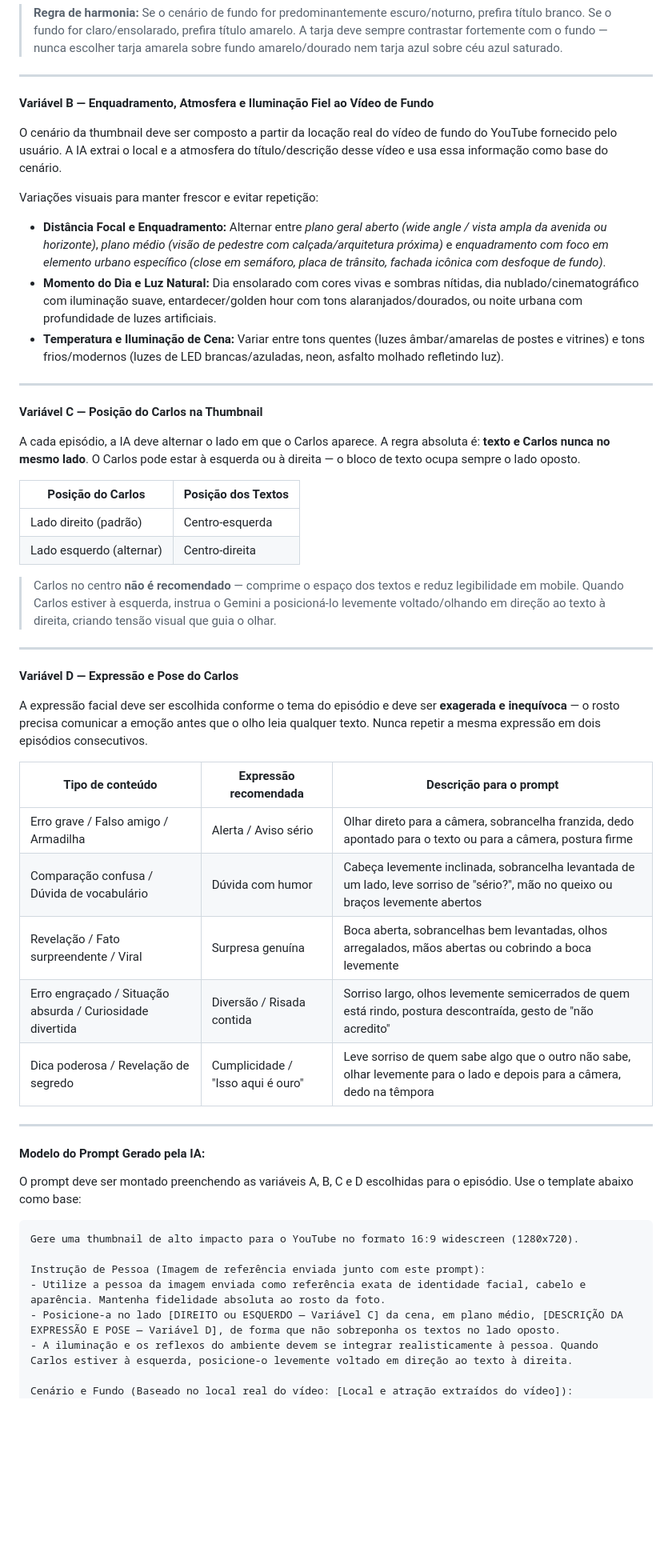
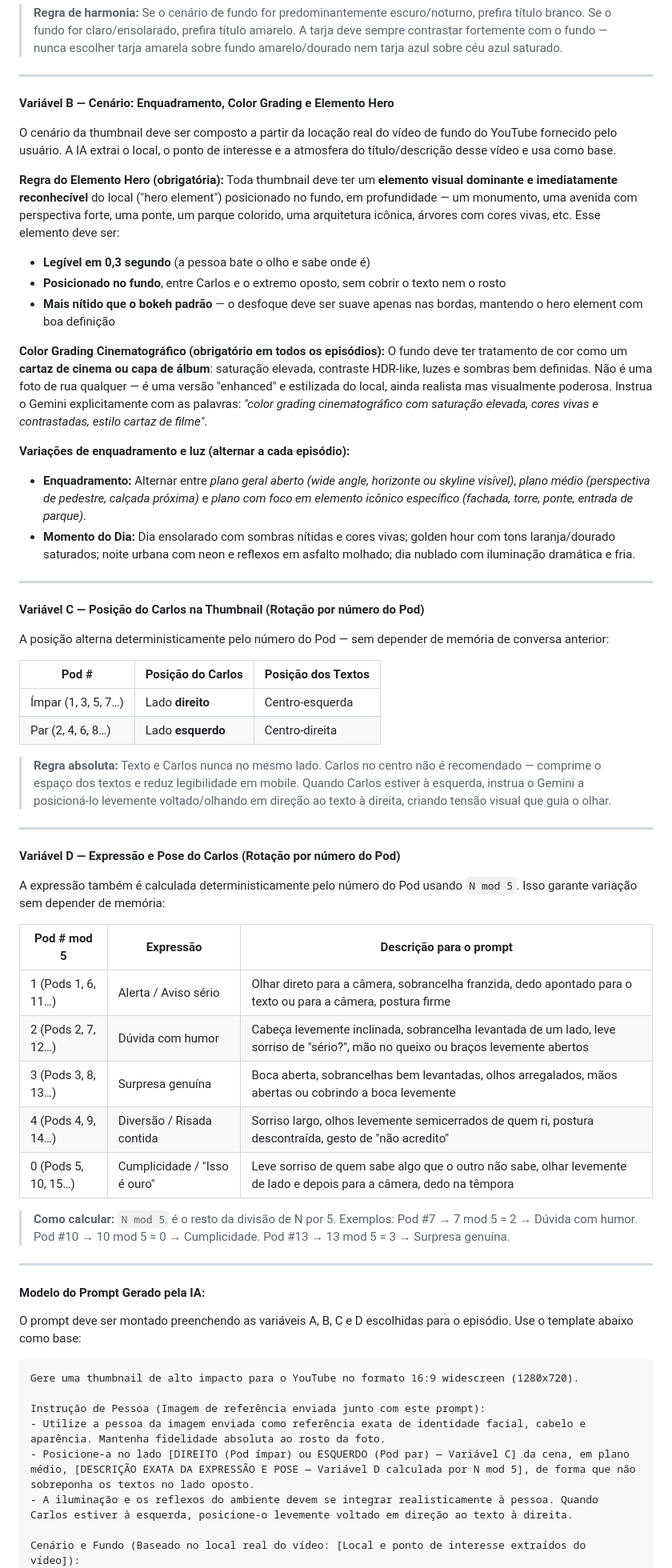
Before and after one commit to carlosdealcantara/encontrodeidiomas, a Markdown page: KI_POD_YOUTUBE.md, the part around one of its changes. Shown at 80% size. Rendered like a GitHub page; blank space fills up the shorter version.

Commit message:
docs(ki): rotação determinística por Pod# e color grading cinematográfico no cenário da thumbnail

```diff
--- a/KI_POD_YOUTUBE.md
+++ b/KI_POD_YOUTUBE.md
@@ -175,41 +175,51 @@ A IA escolhe **uma cor principal para o título** e **uma cor para a tarja** que
 
 ---
 
-**Variável B — Enquadramento, Atmosfera e Iluminação Fiel ao Vídeo de Fundo**
+**Variável B — Cenário: Enquadramento, Color Grading e Elemento Hero**
 
-O cenário da thumbnail deve ser composto a partir da locação real do vídeo de fundo do YouTube fornecido pelo usuário. A IA extrai o local e a atmosfera do título/descrição desse vídeo e usa essa informação como base do cenário.
+O cenário da thumbnail deve ser composto a partir da locação real do vídeo de fundo do YouTube fornecido pelo usuário. A IA extrai o local, o ponto de interesse e a atmosfera do título/descrição desse vídeo e usa como base.
 
-Variações visuais para manter frescor e evitar repetição:
-- **Distância Focal e Enquadramento:** Alternar entre *plano geral aberto (wide angle / vista ampla da avenida ou horizonte)*, *plano médio (visão de pedestre com calçada/arquitetura próxima)* e *enquadramento com foco em elemento urbano específico (close em semáforo, placa de trânsito, fachada icônica com desfoque de fundo)*.
-- **Momento do Dia e Luz Natural:** Dia ensolarado com cores vivas e sombras nítidas, dia nublado/cinematográfico com iluminação suave, entardecer/golden hour com tons alaranjados/dourados, ou noite urbana com profundidade de luzes artificiais.
-- **Temperatura e Iluminação de Cena:** Variar entre tons quentes (luzes âmbar/amarelas de postes e vitrines) e tons frios/modernos (luzes de LED brancas/azuladas, neon, asfalto molhado refletindo luz).
+**Regra do Elemento Hero (obrigatória):**
+Toda thumbnail deve ter um **elemento visual dominante e imediatamente reconhecível** do local ("hero element") posicionado no fundo, em profundidade — um monumento, uma avenida com perspectiva forte, uma ponte, um parque colorido, uma arquitetura icônica, árvores com cores vivas, etc. Esse elemento deve ser:
+- **Legível em 0,3 segundo** (a pessoa bate o olho e sabe onde é)
+- **Posicionado no fundo**, entre Carlos e o extremo oposto, sem cobrir o texto nem o rosto
+- **Mais nítido que o bokeh padrão** — o desfoque deve ser suave apenas nas bordas, mantendo o hero element com boa definição
+
+**Color Grading Cinematográfico (obrigatório em todos os episódios):**
+O fundo deve ter tratamento de cor como um **cartaz de cinema ou capa de álbum**: saturação elevada, contraste HDR-like, luzes e sombras bem definidas. Não é uma foto de rua qualquer — é uma versão "enhanced" e estilizada do local, ainda realista mas visualmente poderosa. Instrua o Gemini explicitamente com as palavras: *"color grading cinematográfico com saturação elevada, cores vivas e contrastadas, estilo cartaz de filme"*.
+
+**Variações de enquadramento e luz (alternar a cada episódio):**
+- **Enquadramento:** Alternar entre *plano geral aberto (wide angle, horizonte ou skyline visível)*, *plano médio (perspectiva de pedestre, calçada próxima)* e *plano com foco em elemento icônico específico (fachada, torre, ponte, entrada de parque)*.
+- **Momento do Dia:** Dia ensolarado com sombras nítidas e cores vivas; golden hour com tons laranja/dourado saturados; noite urbana com neon e reflexos em asfalto molhado; dia nublado com iluminação dramática e fria.
 
 ---
 
-**Variável C — Posição do Carlos na Thumbnail**
+**Variável C — Posição do Carlos na Thumbnail (Rotação por número do Pod)**
 
-A cada episódio, a IA deve alternar o lado em que o Carlos aparece. A regra absoluta é: **texto e Carlos nunca no mesmo lado**. O Carlos pode estar à esquerda ou à direita — o bloco de texto ocupa sempre o lado oposto.
+A posição alterna deterministicamente pelo número do Pod — sem depender de memória de conversa anterior:
 
-| Posição do Carlos | Posição dos Textos |
-|---|---|
-| Lado direito (padrão) | Centro-esquerda |
-| Lado esquerdo (alternar) | Centro-direita |
+| Pod # | Posição do Carlos | Posição dos Textos |
+|---|---|---|
+| Ímpar (1, 3, 5, 7…) | Lado **direito** | Centro-esquerda |
+| Par (2, 4, 6, 8…) | Lado **esquerdo** | Centro-direita |
 
-> Carlos no centro **não é recomendado** — comprime o espaço dos textos e reduz legibilidade em mobile. Quando Carlos estiver à esquerda, instrua o Gemini a posicioná-lo levemente voltado/olhando em direção ao texto à direita, criando tensão visual que guia o olhar.
+> **Regra absoluta:** Texto e Carlos nunca no mesmo lado. Carlos no centro não é recomendado — comprime o espaço dos textos e reduz legibilidade em mobile. Quando Carlos estiver à esquerda, instrua o Gemini a posicioná-lo levemente voltado/olhando em direção ao texto à direita, criando tensão visual que guia o olhar.
 
 ---
 
-**Variável D — Expressão e Pose do Carlos**
+**Variável D — Expressão e Pose do Carlos (Rotação por número do Pod)**
 
-A expressão facial deve ser escolhida conforme o tema do episódio e deve ser **exagerada e inequívoca** — o rosto precisa comunicar a emoção antes que o olho leia qualquer texto. Nunca repetir a mesma expressão em dois episódios consecutivos.
+A expressão também é calculada deterministicamente pelo número do Pod usando `N mod 5`. Isso garante variação sem depender de memória:
 
-| Tipo de conteúdo | Expressão recomendada | Descrição para o prompt |
+| Pod # mod 5 | Expressão | Descrição para o prompt |
 |---|---|---|
-| Erro grave / Falso amigo / Armadilha | Alerta / Aviso sério | Olhar direto para a câmera, sobrancelha franzida, dedo apontado para o texto ou para a câmera, postura firme |
-| Comparação confusa / Dúvida de vocabulário | Dúvida com humor | Cabeça levemente inclinada, sobrancelha levantada de um lado, leve sorriso de "sério?", mão no queixo ou braços levemente abertos |
-| Revelação / Fato surpreendente / Viral | Surpresa genuína | Boca aberta, sobrancelhas bem levantadas, olhos arregalados, mãos abertas ou cobrindo a boca levemente |
-| Erro engraçado / Situação absurda / Curiosidade divertida | Diversão / Risada contida | Sorriso largo, olhos levemente semicerrados de quem está rindo, postura descontraída, gesto de "não acredito" |
-| Dica poderosa / Revelação de segredo | Cumplicidade / "Isso aqui é ouro" | Leve sorriso de quem sabe algo que o outro não sabe, olhar levemente para o lado e depois para a câmera, dedo na têmpora |
+| 1 (Pods 1, 6, 11…) | Alerta / Aviso sério | Olhar direto para a câmera, sobrancelha franzida, dedo apontado para o texto ou para a câmera, postura firme |
+| 2 (Pods 2, 7, 12…) | Dúvida com humor | Cabeça levemente inclinada, sobrancelha levantada de um lado, leve sorriso de "sério?", mão no queixo ou braços levemente abertos |
+| 3 (Pods 3, 8, 13…) | Surpresa genuína | Boca aberta, sobrancelhas bem levantadas, olhos arregalados, mãos abertas ou cobrindo a boca levemente |
+| 4 (Pods 4, 9, 14…) | Diversão / Risada contida | Sorriso largo, olhos levemente semicerrados de quem ri, postura descontraída, gesto de "não acredito" |
+| 0 (Pods 5, 10, 15…) | Cumplicidade / "Isso é ouro" | Leve sorriso de quem sabe algo que o outro não sabe, olhar levemente de lado e depois para a câmera, dedo na têmpora |
+
+> **Como calcular:** `N mod 5` é o resto da divisão de N por 5. Exemplos: Pod #7 → 7 mod 5 = 2 → Dúvida com humor. Pod #10 → 10 mod 5 = 0 → Cumplicidade. Pod #13 → 13 mod 5 = 3 → Surpresa genuína.
 
 ---
 
@@ -222,8 +232,8 @@ Gere uma thumbnail de alto impacto para o YouTube no formato 16:9 widescreen (12
 
 Instrução de Pessoa (Imagem de referência enviada junto com este prompt):
 - Utilize a pessoa da imagem enviada como referência exata de identidade facial, cabelo e aparência. Mantenha fidelidade absoluta ao rosto da foto.
-- Posicione-a no lado [DIREITO ou ESQUERDO — Variável C] da cena, em plano médio, [DESCRIÇÃO DA EXPRESSÃO E POSE — Variável D], de forma que não sobreponha os textos no lado oposto.
+- Posicione-a no lado [DIREITO (Pod ímpar) ou ESQUERDO (Pod par) — Variável C] da cena, em plano médio, [DESCRIÇÃO EXATA DA EXPRESSÃO E POSE — Variável D calculada por N mod 5], de forma que não sobreponha os textos no lado oposto.
 - A iluminação e os reflexos do ambiente devem se integrar realisticamente à pessoa. Quando Carlos estiver à esquerda, posicione-o levemente voltado em direção ao texto à direita.
 
-Cenário e Fundo (Baseado no local real do vídeo: [Local e atração extraídos do vídeo]):
+Cenário e Fundo (Baseado no local real do vídeo: [Local e ponto de interesse extraídos do vídeo]):
 - Fotografia realista e cinematográfica em 4K em [Local real do vídeo].
```
Also changed, not shown: other parts of KI_POD_YOUTUBE.md (+6 -4 lines).
